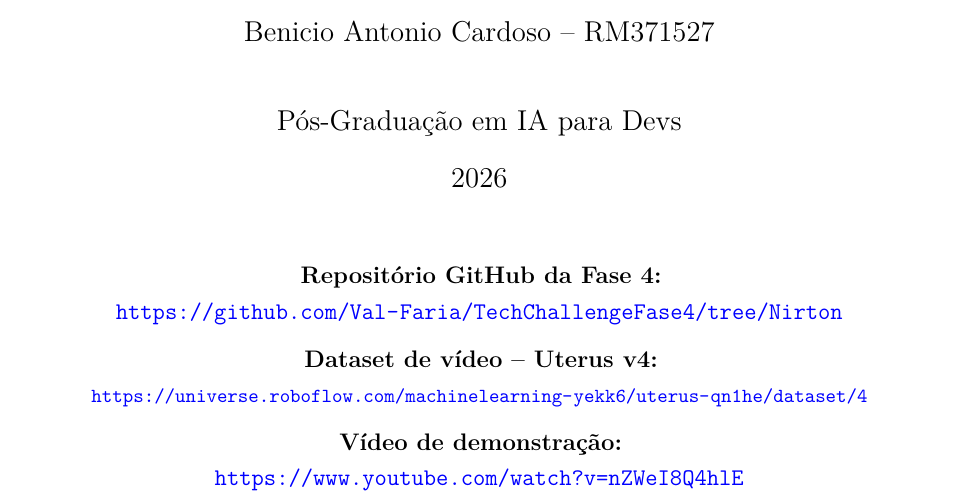
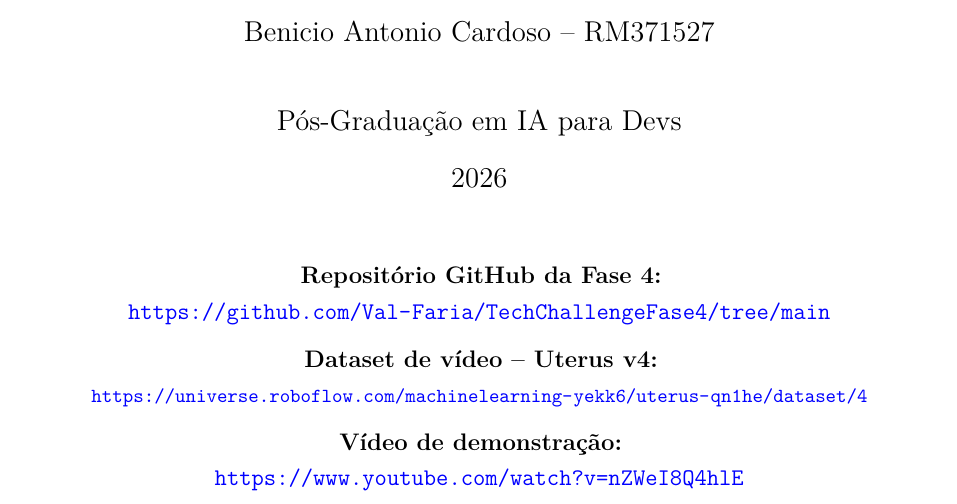
Before and after one commit to Val-Faria/TechChallengeFase4, a LaTeX document (relatorio/latex/main.tex): part of page 1 of 19, cut so that both start at the same text. Compiled offline with pdfLaTeX.

Commit message:
Atualiza link do repositório no relatório para a main
Updated GitHub repository link to point to the main branch.

```diff
--- a/relatorio/latex/main.tex
+++ b/relatorio/latex/main.tex
@@ -36,7 +36,7 @@
 \maketitle
 \begin{center}
 \textbf{Repositório GitHub da Fase 4:}\\
-\url{https://github.com/Val-Faria/TechChallengeFase4/tree/Nirton}
+\url{https://github.com/Val-Faria/TechChallengeFase4/tree/main}
 
 \vspace{0.2cm}
 \textbf{Dataset de vídeo -- Uterus v4:}\\
```
